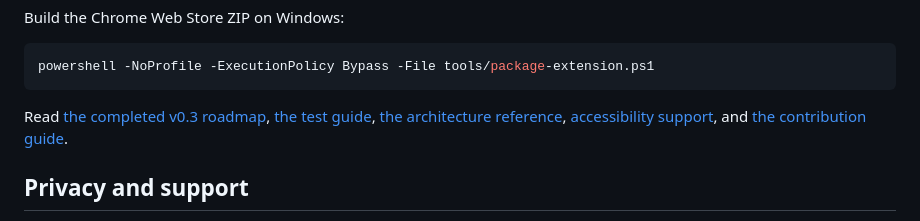
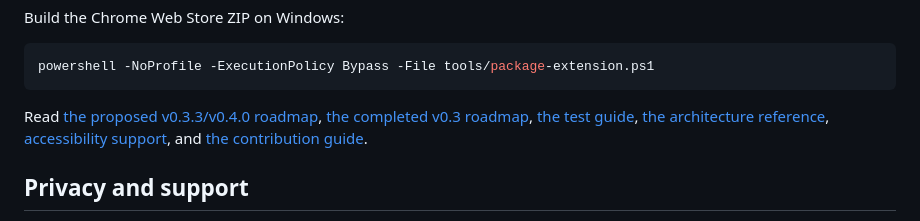
Before and after one commit to RayenBHK/QueueTube, a Markdown page: README.md, the part around the change. Drawn GitHub-style.

Commit message:
docs: preserve the proposed next release roadmap

````diff
--- a/README.md
+++ b/README.md
@@ -107,7 +107,7 @@ Build the Chrome Web Store ZIP on Windows:
 powershell -NoProfile -ExecutionPolicy Bypass -File tools/package-extension.ps1
 ```
 
-Read [the completed v0.3 roadmap](docs/ROADMAP-v0.3.md), [the test guide](docs/TESTING.md), [the architecture reference](ARCHITECTURE.md), [accessibility support](docs/ACCESSIBILITY.md), and [the contribution guide](CONTRIBUTING.md).
+Read [the proposed v0.3.3/v0.4.0 roadmap](docs/ROADMAP-NEXT.md), [the completed v0.3 roadmap](docs/ROADMAP-v0.3.md), [the test guide](docs/TESTING.md), [the architecture reference](ARCHITECTURE.md), [accessibility support](docs/ACCESSIBILITY.md), and [the contribution guide](CONTRIBUTING.md).
 
 ## Privacy and support
 
````
Also changed, not shown: docs/ROADMAP-NEXT.md (added, +46 -0 lines).
